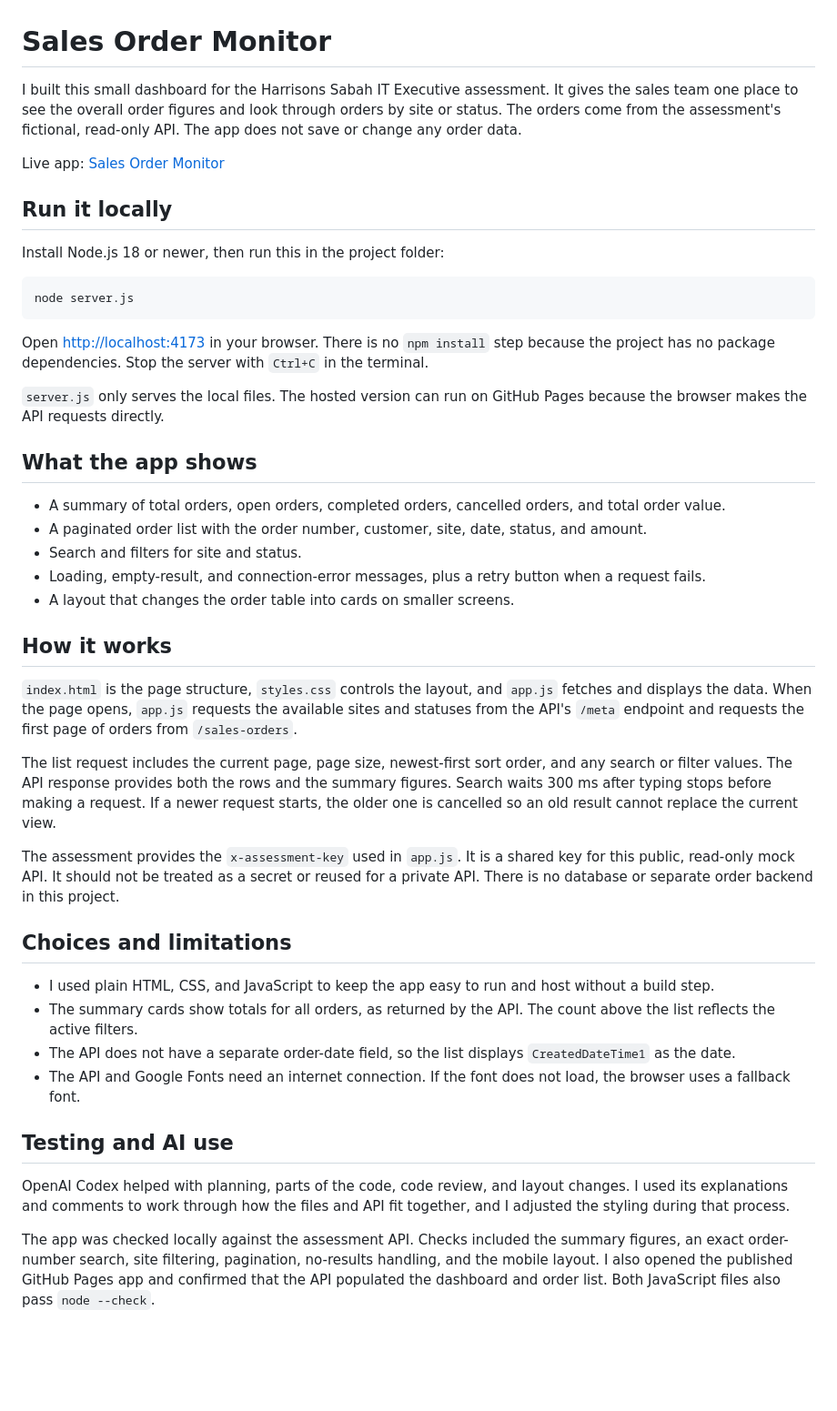
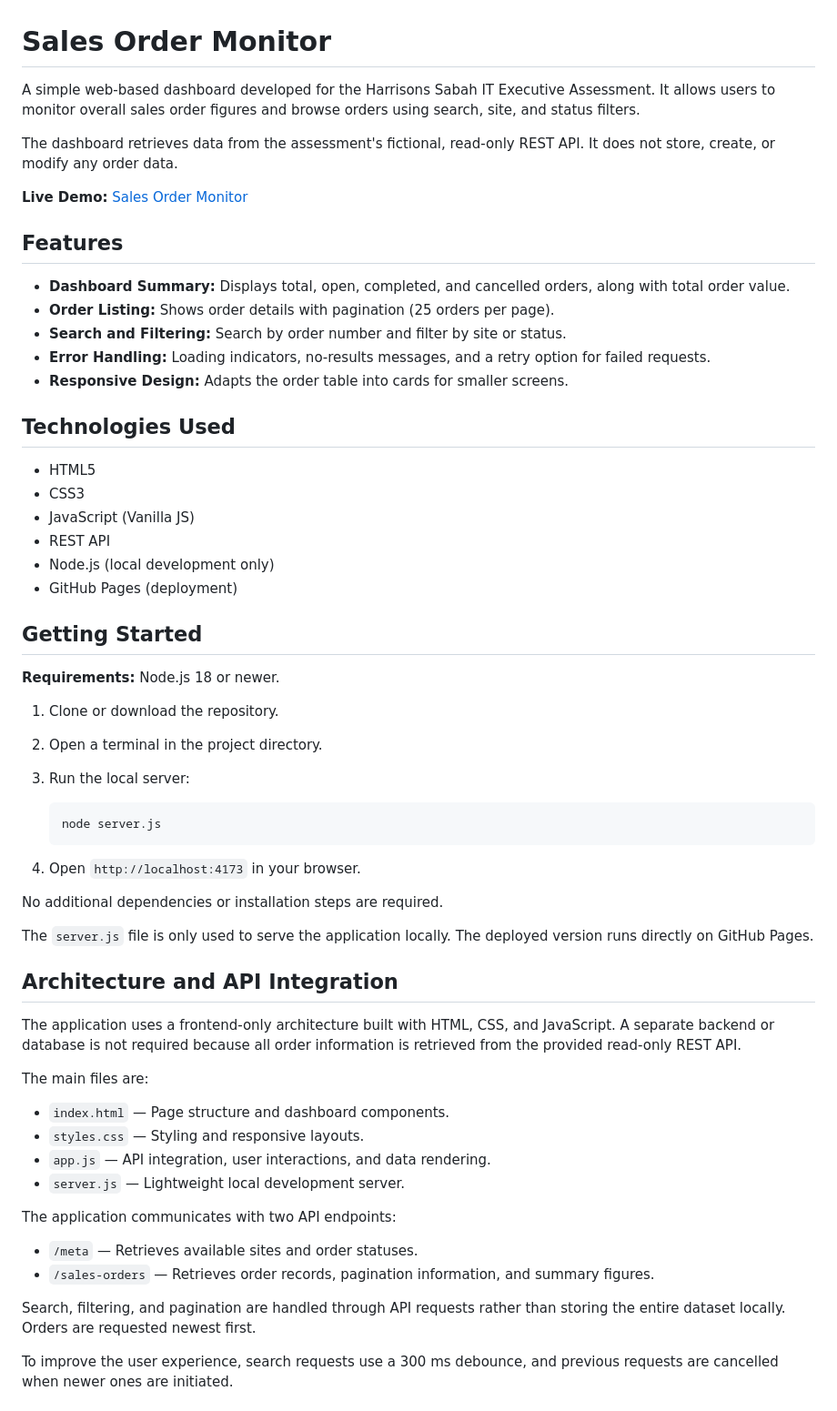
Before and after one commit to Brandonvalentine23/IT-Executive-Assessment-Sales-Order-Monitoring, a Markdown page: README.md, the part around one of its changes. Shown at 91% size. Rendered like a GitHub page; blank space fills up the shorter version.

Commit message:
Expand README documentation

````diff
--- a/README.md
+++ b/README.md
@@ -1,46 +1,63 @@
 # Sales Order Monitor
 
-I built this small dashboard for the Harrisons Sabah IT Executive assessment. It gives the sales team one place to see the overall order figures and look through orders by site or status. The orders come from the assessment's fictional, read-only API. The app does not save or change any order data.
+A simple web-based dashboard developed for the Harrisons Sabah IT Executive Assessment. It allows users to monitor overall sales order figures and browse orders using search, site, and status filters.
 
-Live app: [Sales Order Monitor](https://brandonvalentine23.github.io/IT-Executive-Assessment-Sales-Order-Monitoring/)
+The dashboard retrieves data from the assessment's fictional, read-only REST API. It does not store, create, or modify any order data.
 
-## Run it locally
+**Live Demo:** [Sales Order Monitor](https://brandonvalentine23.github.io/IT-Executive-Assessment-Sales-Order-Monitoring/)
 
-Install Node.js 18 or newer, then run this in the project folder:
+## Features
 
-```bash
-node server.js
-```
+- **Dashboard Summary:** Displays total, open, completed, and cancelled orders, along with total order value.
+- **Order Listing:** Shows order details with pagination (25 orders per page).
+- **Search and Filtering:** Search by order number and filter by site or status.
+- **Error Handling:** Loading indicators, no-results messages, and a retry option for failed requests.
+- **Responsive Design:** Adapts the order table into cards for smaller screens.
 
-Open [http://localhost:4173](http://localhost:4173) in your browser. There is no `npm install` step because the project has no package dependencies. Stop the server with `Ctrl+C` in the terminal.
+## Technologies Used
 
-`server.js` only serves the local files. The hosted version can run on GitHub Pages because the browser makes the API requests directly.
+- HTML5
+- CSS3
+- JavaScript (Vanilla JS)
+- REST API
+- Node.js (local development only)
+- GitHub Pages (deployment)
 
-## What the app shows
+## Getting Started
 
-- A summary of total orders, open orders, completed orders, cancelled orders, and total order value.
-- A paginated order list with the order number, customer, site, date, status, and amount.
-- Search and filters for site and status.
-- Loading, empty-result, and connection-error messages, plus a retry button when a request fails.
-- A layout that changes the order table into cards on smaller screens.
+**Requirements:** Node.js 18 or newer.
 
-## How it works
+1. Clone or download the repository.
+2. Open a terminal in the project directory.
+3. Run the local server:
 
-`index.html` is the page structure, `styles.css` controls the layout, and `app.js` fetches and displays the data. When the page opens, `app.js` requests the available sites and statuses from the API's `/meta` endpoint and requests the first page of orders from `/sales-orders`.
+   ```bash
+   node server.js
+   ```
 
-The list request includes the current page, page size, newest-first sort order, and any search or filter values. The API response provides both the rows and the summary figures. Search waits 300 ms after typing stops before making a request. If a newer request starts, the older one is cancelled so an old result cannot replace the current view.
+4. Open `http://localhost:4173` in your browser.
 
-The assessment provides the `x-assessment-key` used in `app.js`. It is a shared key for this public, read-only mock API. It should not be treated as a secret or reused for a private API. There is no database or separate order backend in this project.
+No additional dependencies or installation steps are required.
 
-## Choices and limitations
+The `server.js` file is only used to serve the application locally. The deployed version runs directly on GitHub Pages.
 
-- I used plain HTML, CSS, and JavaScript to keep the app easy to run and host without a build step.
-- The summary cards show totals for all orders, as returned by the API. The count above the list reflects the active filters.
-- The API does not have a separate order-date field, so the list displays `CreatedDateTime1` as the date.
-- The API and Google Fonts need an internet connection. If the font does not load, the browser uses a fallback font.
+## Architecture and API Integration
 
-## Testing and AI use
+The application uses a frontend-only architecture built with HTML, CSS, and JavaScript. A separate backend or database is not required because all order information is retrieved from the provided read-only REST API.
 
-OpenAI Codex helped with planning, parts of the code, code review, and layout changes. I used its explanations and comments to work through how the files and API fit together, and I adjusted the styling during that process.
+The main files are:
 
-The app was checked locally against the assessment API. Checks included the summary figures, an exact order-number search, site filtering, pagination, no-results handling, and the mobile layout. I also opened the published GitHub Pages app and confirmed that the API populated the dashboard and order list. Both JavaScript files also pass `node --check`.
+- `index.html` — Page structure and dashboard components.
+- `styles.css` — Styling and responsive layouts.
+- `app.js` — API integration, user interactions, and data rendering.
+- `server.js` — Lightweight local development server.
+
+The application communicates with two API endpoints:
+
+- `/meta` — Retrieves available sites and order statuses.
+- `/sales-orders` — Retrieves order records, pagination information, and summary figures.
+
+Search, filtering, and pagination are handled through API requests rather than storing the entire dataset locally. Orders are requested newest first.
+
+To improve the user experience, search requests use a 300 ms debounce, and previous requests are cancelled when newer ones are initiated.
+
````
Also changed, not shown: other parts of README.md (+27 -0 lines).
